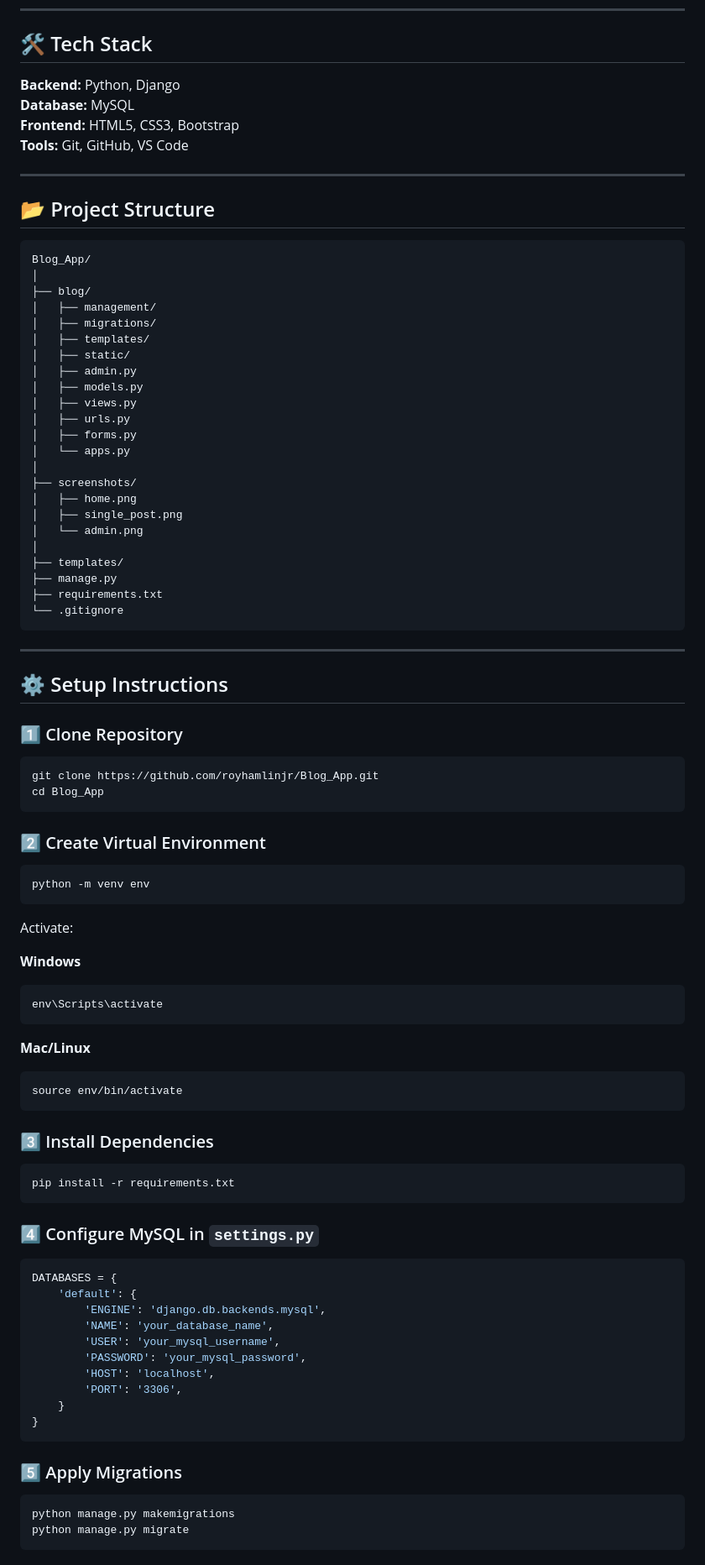
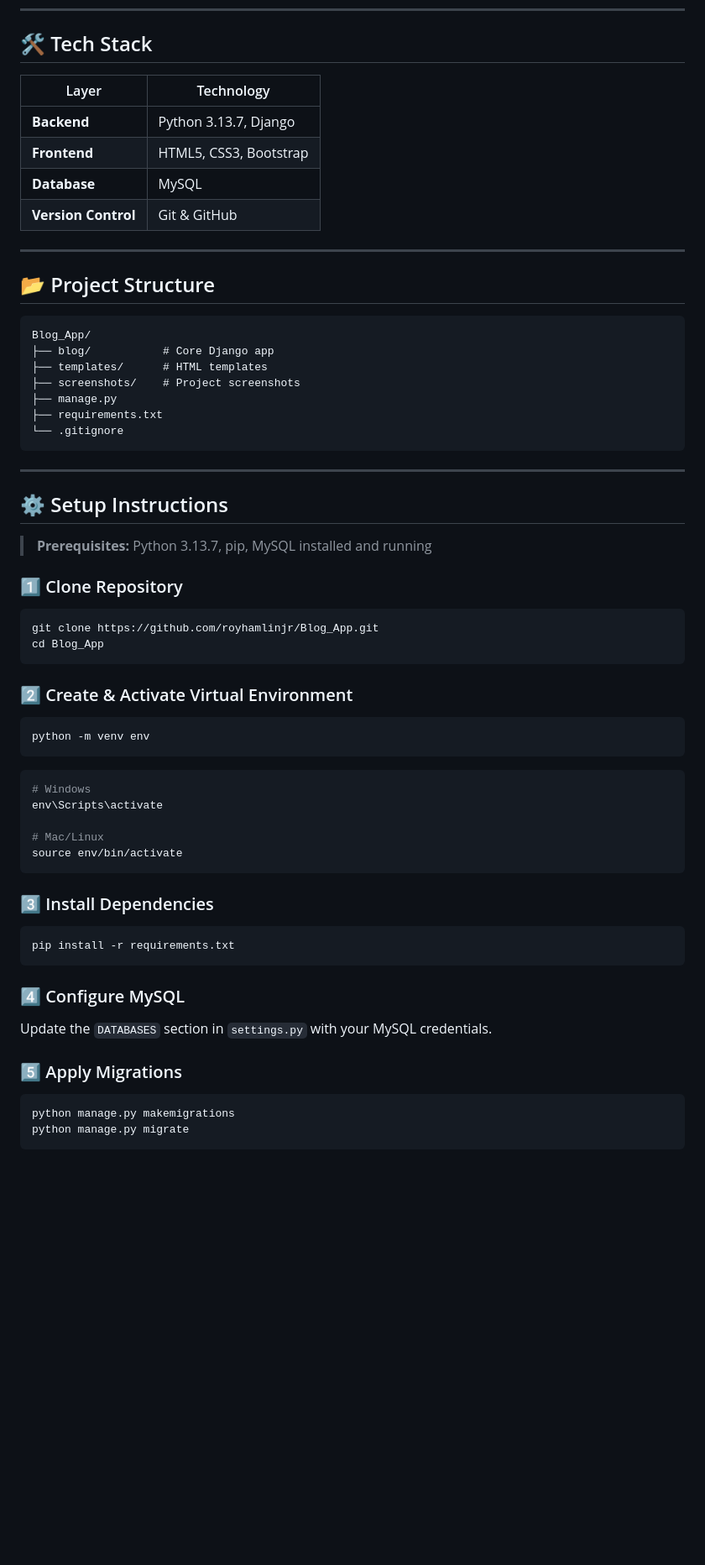
Before and after one commit to royhamlinjr/Blog_App, a Markdown page: README.md, the part around one of its changes. Shown at 84% size. Drawn GitHub-style; blank space fills up the shorter version.

Commit message:
Revise README for clarity and updated information

````diff
--- a/README.md
+++ b/README.md
@@ -43,36 +54,21 @@ Implements structured database relationships, optimized queries, slug-based rout
 
 ## 🛠 Tech Stack
 
-**Backend:** Python, Django
-**Database:** MySQL
-**Frontend:** HTML5, CSS3, Bootstrap
-**Tools:** Git, GitHub, VS Code
+| Layer | Technology |
+|---|---|
+| **Backend** | Python 3.13.7, Django |
+| **Frontend** | HTML5, CSS3, Bootstrap |
+| **Database** | MySQL |
+| **Version Control** | Git & GitHub |
 
 ---
 
 ## 📂 Project Structure
-
 ```
 Blog_App/
-│
-├── blog/
-│   ├── management/
-│   ├── migrations/
-│   ├── templates/
-│   ├── static/
-│   ├── admin.py
-│   ├── models.py
-│   ├── views.py
-│   ├── urls.py
-│   ├── forms.py
-│   └── apps.py
-│
-├── screenshots/
-│   ├── home.png
-│   ├── single_post.png
-│   └── admin.png
-│
-├── templates/
+├── blog/           # Core Django app
+├── templates/      # HTML templates
+├── screenshots/    # Project screenshots
 ├── manage.py
 ├── requirements.txt
 └── .gitignore
@@ -82,54 +78,36 @@ Blog_App/
 
 ## ⚙️ Setup Instructions
 
+> **Prerequisites:** Python 3.13.7, pip, MySQL installed and running
+
 ### 1️⃣ Clone Repository
-
 ```bash
 git clone https://github.com/royhamlinjr/Blog_App.git
 cd Blog_App
 ```
 
-### 2️⃣ Create Virtual Environment
-
+### 2️⃣ Create & Activate Virtual Environment
 ```bash
 python -m venv env
 ```
+```bash
+# Windows
+env\Scripts\activate
 
-Activate:
-
-**Windows**
-```bash
-env\Scripts\activate
-```
-
-**Mac/Linux**
-```bash
+# Mac/Linux
 source env/bin/activate
 ```
 
 ### 3️⃣ Install Dependencies
-
 ```bash
 pip install -r requirements.txt
 ```
 
-### 4️⃣ Configure MySQL in `settings.py`
+### 4️⃣ Configure MySQL
 
-```python
-DATABASES = {
-    'default': {
-        'ENGINE': 'django.db.backends.mysql',
-        'NAME': 'your_database_name',
-        'USER': 'your_mysql_username',
-        'PASSWORD': 'your_mysql_password',
-        'HOST': 'localhost',
-        'PORT': '3306',
-    }
-}
-```
+Update the `DATABASES` section in `settings.py` with your MySQL credentials.
 
 ### 5️⃣ Apply Migrations
-
 ```bash
 python manage.py makemigrations
 python manage.py migrate
````
Also changed, not shown: other parts of README.md (+88 -40 lines).
